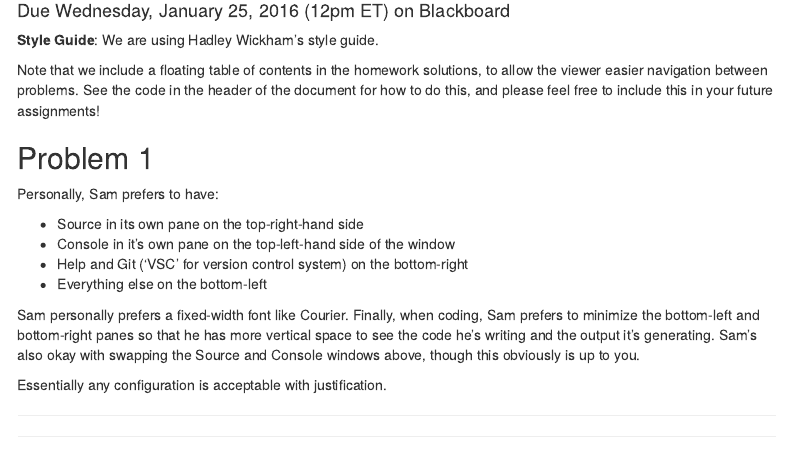
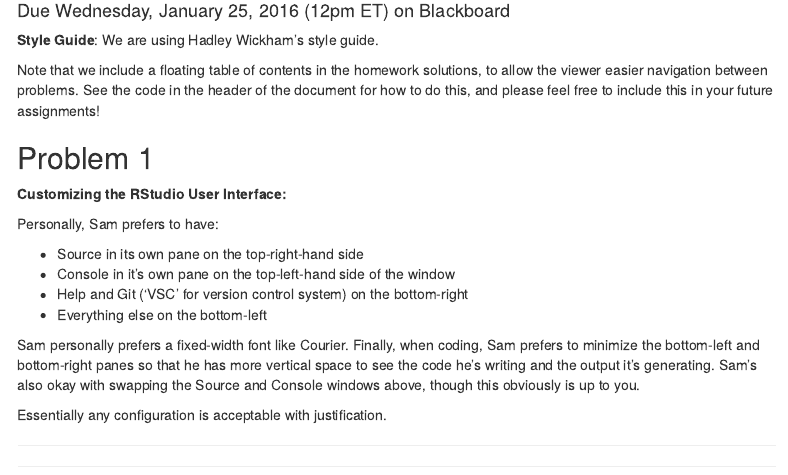
Before and after one commit to sventura/36-315_Spring_2017, an R Markdown document (Homeworks/Solutions/Homework01-solutions.Rmd): the page in a window 1100 px wide, from 100 px down. Rendered offline with R 4.5, knitr and Pandoc, with nearby package versions; menus at the side of the page are left out.

Commit message:
fixed headers

```diff
--- a/Homeworks/Solutions/Homework01-solutions.Rmd
+++ b/Homeworks/Solutions/Homework01-solutions.Rmd
@@ -16,6 +16,8 @@ Note that we include a floating table of contents in the homework solutions, to
 
 
 ##  Problem 1
+
+**Customizing the RStudio User Interface:**
 
 Personally, Sam prefers to have:
 
```
